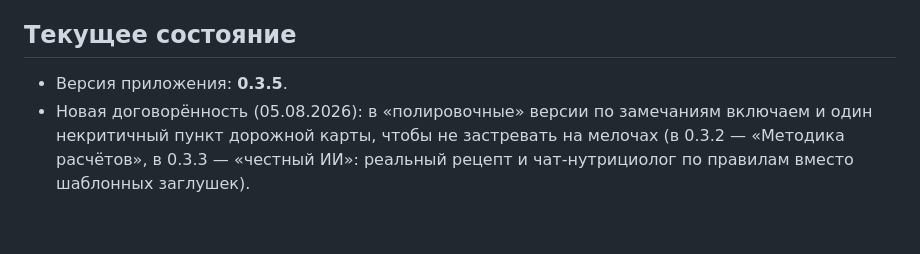
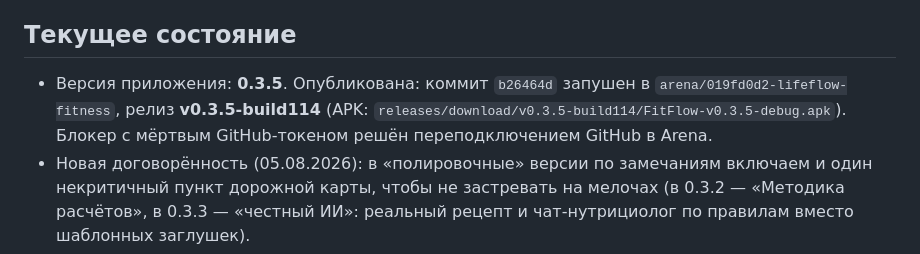
Before and after one commit to Help-yourself-dvp/LifeFlow-Fitness, a Markdown page: SESSION_HANDOFF.md, the part around the change. GitHub-like rendering; blank space fills up the shorter version.

Commit message:
docs: handoff — 0.3.5 опубликована (build114), GitHub-блокер решён
Co-authored-by: arena-agent <297053741+arena-agent@users.noreply.github.com>

```diff
--- a/SESSION_HANDOFF.md
+++ b/SESSION_HANDOFF.md
@@ -13,7 +13,7 @@
 
 ## Текущее состояние
 
-- Версия приложения: **0.3.5**.
+- Версия приложения: **0.3.5**. Опубликована: коммит `b26464d` запушен в `arena/019fd0d2-lifeflow-fitness`, релиз **v0.3.5-build114** (APK: `releases/download/v0.3.5-build114/FitFlow-v0.3.5-debug.apk`). Блокер с мёртвым GitHub-токеном решён переподключением GitHub в Arena.
 - Новая договорённость (05.08.2026): в «полировочные» версии по замечаниям включаем и один некритичный пункт дорожной карты, чтобы не застревать на мелочах (в 0.3.2 — «Методика расчётов», в 0.3.3 — «честный ИИ»: реальный рецепт и чат-нутрициолог по правилам вместо шаблонных заглушек).
 - При выпуске версии обновлять четыре места: `version.txt` (версия сборки в CI), `package.json`, константу `FITFLOW_VERSION` в app.js и fallback `<span id="about-version">` в index.html.
 - Ветка сессии: `arena/019fd0d2-lifeflow-fitness` (продолжение линии сессий `arena/019fc7ce...` → `arena/019fbe3c...`).
```
